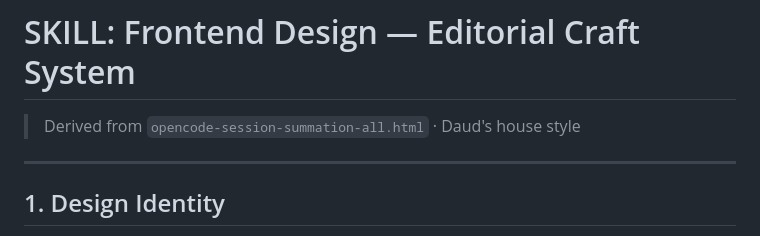
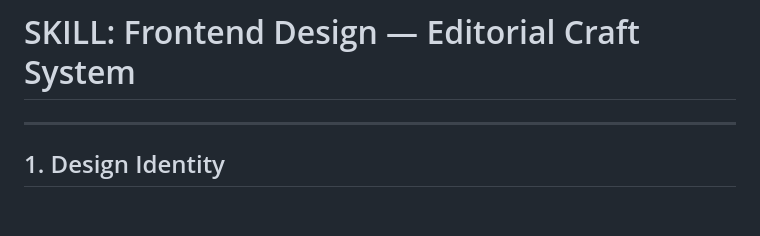
Before and after one commit to dfk007/FrontendDesign-Anything-Well, a Markdown page: frontend-design/skill.md, the part around the change. Rendered like a GitHub page; blank space fills up the shorter version.

```diff
--- a/frontend-design/skill.md
+++ b/frontend-design/skill.md
@@ -1,6 +1,4 @@
 # SKILL: Frontend Design — Editorial Craft System
-> Derived from `opencode-session-summation-all.html` · Daud's house style
-
 ---
 
 ## 1. Design Identity
```
